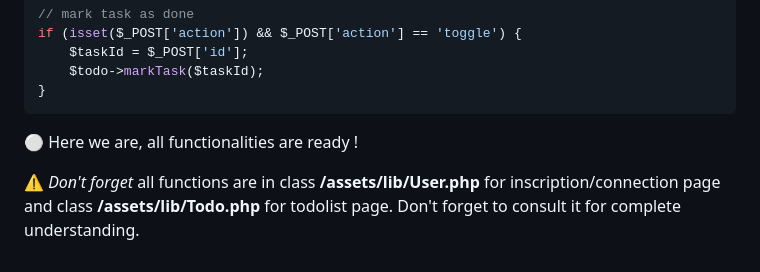
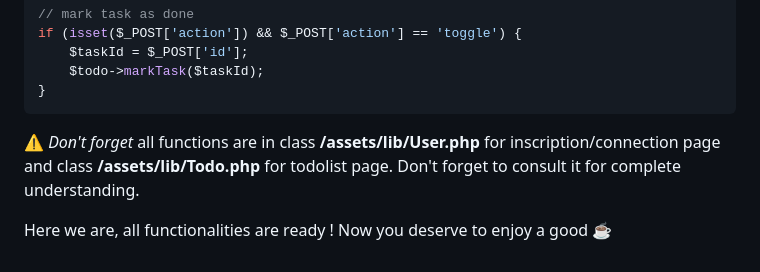
Before and after one commit to nadia-hazem/tdl, a Markdown page: README.md, the part around the change printed below. GitHub-like rendering.

````diff
--- a/README.md
+++ b/README.md
@@ -557,6 +557,7 @@ if (isset($_POST['action']) && $_POST['action'] == 'toggle') {
 }
 ```
 
-⚪ Here we are, all functionalities are ready !
+⚠ _Don't forget_ all functions are in class **/assets/lib/User.php** for inscription/connection page and class **/assets/lib/Todo.php** for todolist page. Don't forget to consult it for complete understanding.
 
-⚠ _Don't forget_ all functions are in class **/assets/lib/User.php** for inscription/connection page and class **/assets/lib/Todo.php** for todolist page. Don't forget to consult it for complete understanding.
+
+Here we are, all functionalities are ready ! Now you deserve to enjoy a good ☕
````
Also changed, not shown: other parts of README.md (+1 -1 lines).
